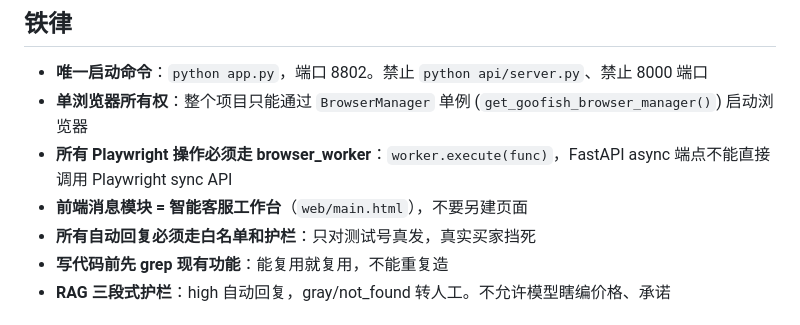
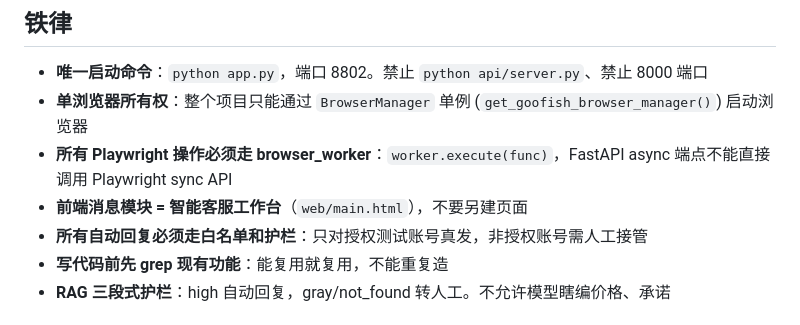
Before and after one commit to xiaozhouZZG/DomainExpert-Agent, a Markdown page: CLAUDE.md, the part around the change. GitHub-like rendering.

```diff
--- a/CLAUDE.md
+++ b/CLAUDE.md
@@ -12,7 +12,7 @@ DomainExpert-Agent：面向闲鱼运营场景的企业级智能客服与自动
 - **单浏览器所有权**：整个项目只能通过 `BrowserManager` 单例 (`get_goofish_browser_manager()`) 启动浏览器
 - **所有 Playwright 操作必须走 browser_worker**：`worker.execute(func)`，FastAPI async 端点不能直接调用 Playwright sync API
 - **前端消息模块 = 智能客服工作台**（`web/main.html`），不要另建页面
-- **所有自动回复必须走白名单和护栏**：只对测试号真发，真实买家挡死
+- **所有自动回复必须走白名单和护栏**：只对授权测试账号真发，非授权账号需人工接管
 - **写代码前先 grep 现有功能**：能复用就复用，不能重复造
 - **RAG 三段式护栏**：high 自动回复，gray/not_found 转人工。不允许模型瞎编价格、承诺
 
```
Also changed, not shown: README.md (+30 -15 lines).
